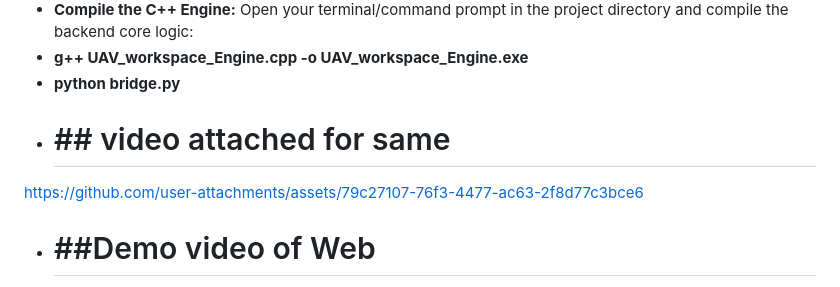
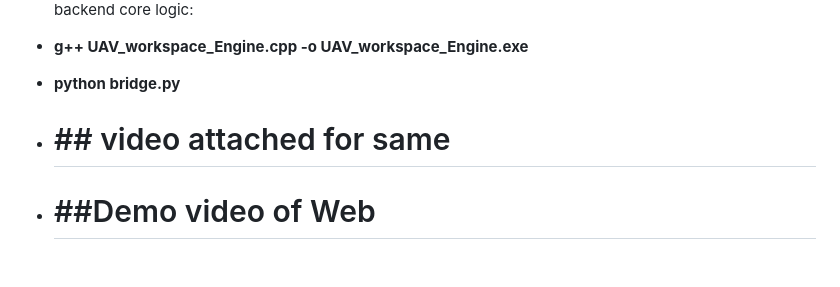
Before and after one commit to KhushiPandey04/UAV-Design-Schematic-Engine, a Markdown page: README.md, the part around the change. Rendered like a GitHub page; blank space fills up the shorter version.

```diff
--- a/README.md
+++ b/README.md
@@ -10,7 +10,7 @@ An interactive aerospace engineering dashboard designed for live UAV layout trac
  * **g++ UAV_workspace_Engine.cpp -o UAV_workspace_Engine.exe**
   * **python bridge.py**
   * # ## video attached for same
-  https://github.com/user-attachments/assets/79c27107-76f3-4477-ac63-2f8d77c3bce6
+
   * # ##Demo video of Web
    https://github.com/user-attachments/assets/a32dc96e-ce29-45f0-94f1-f481270a47ed
 # Interactive UAV Design & Layout Dashboard
```
